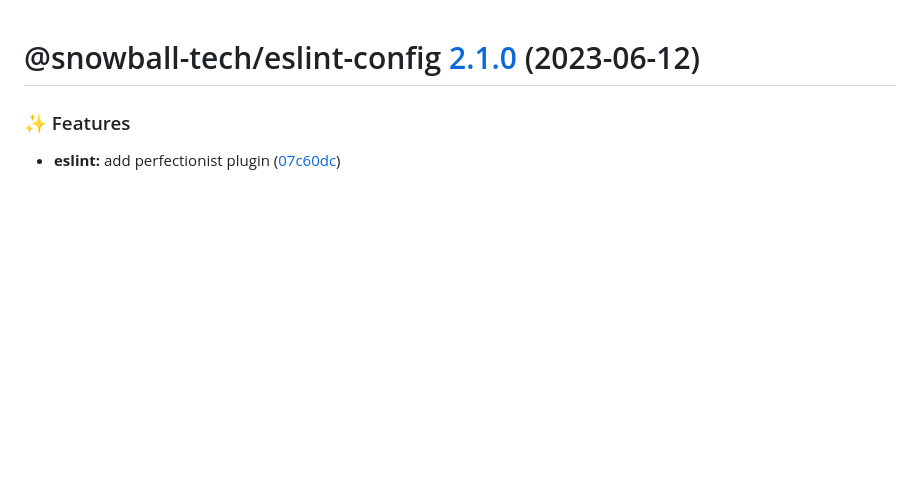
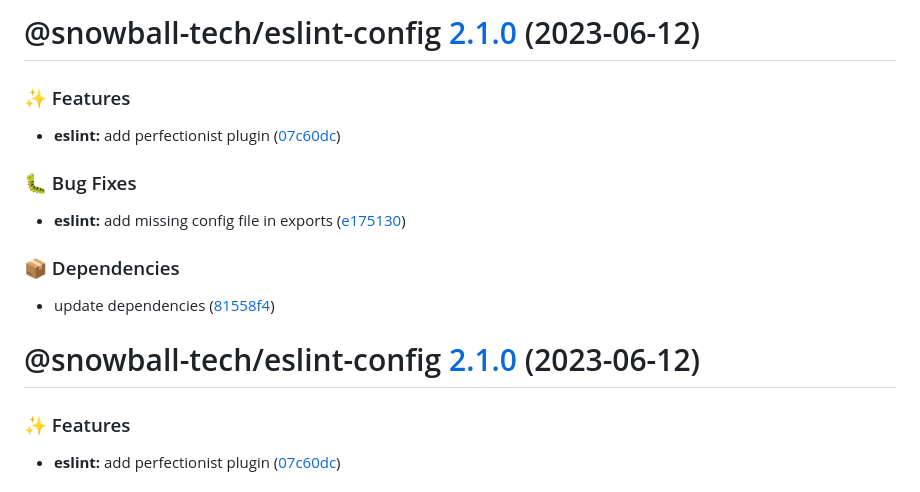
Before and after one commit to snowball-tech/glacier, a Markdown page: packages/eslint-config/CHANGELOG.md, the part around the change. Rendered like a GitHub page; blank space fills up the shorter version.

Commit message:
release: new version 2.1.0 [skip ci]
# @snowball-tech/eslint-config [2.1.0](https://github.com/snowball-tech/glacier/compare/@snowball-tech/eslint-config@2.0.5...@snowball-tech/eslint-config@2.1.0) (2023-06-12)

### ✨ Features

* **eslint:** add perfectionist plugin ([9e0cf16](https://github.com/snowball-tech/glacier/commit/9e0cf16d50796095b19fca2a60ae63a138378269))

### 🐛 Bug Fixes

* **eslint:** add missing config file in exports ([54a2a50](https://github.com/snowball-tech/glacier/commit/54a2a50d6dbf568d66791d826e001402c43afb04))

### 📦 Dependencies

* update dependencies ([2940ff9](https://github.com/snowball-tech/glacier/commit/2940ff996c61e0f6cbbb2ffeda549a502ae148f2))

```diff
--- a/packages/eslint-config/CHANGELOG.md
+++ b/packages/eslint-config/CHANGELOG.md
@@ -1,3 +1,17 @@
+# @snowball-tech/eslint-config [2.1.0](https://github.com/snowball-tech/glacier/compare/@snowball-tech/eslint-config@2.0.5...@snowball-tech/eslint-config@2.1.0) (2023-06-12)
+
+### ✨ Features
+
+- **eslint:** add perfectionist plugin ([07c60dc](https://github.com/snowball-tech/glacier/commit/07c60dc8497e70b40f18e84b73f6dad0042ecd18))
+
+### 🐛 Bug Fixes
+
+- **eslint:** add missing config file in exports ([e175130](https://github.com/snowball-tech/glacier/commit/e1751301416175cb26ba6598599617c0115997fa))
+
+### 📦 Dependencies
+
+- update dependencies ([81558f4](https://github.com/snowball-tech/glacier/commit/81558f406530cbeb6f0729e3cb61e08bc092eb8d))
+
 # @snowball-tech/eslint-config [2.1.0](https://github.com/snowball-tech/glacier/compare/@snowball-tech/eslint-config@2.0.5...@snowball-tech/eslint-config@2.1.0) (2023-06-12)
 
 ### ✨ Features
```
